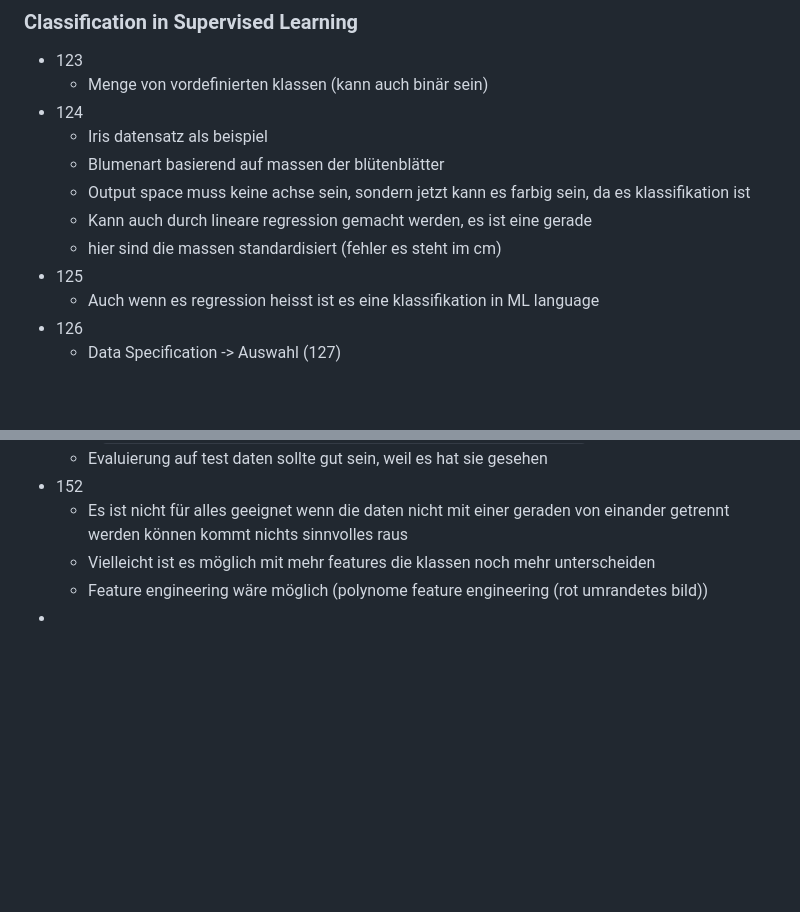
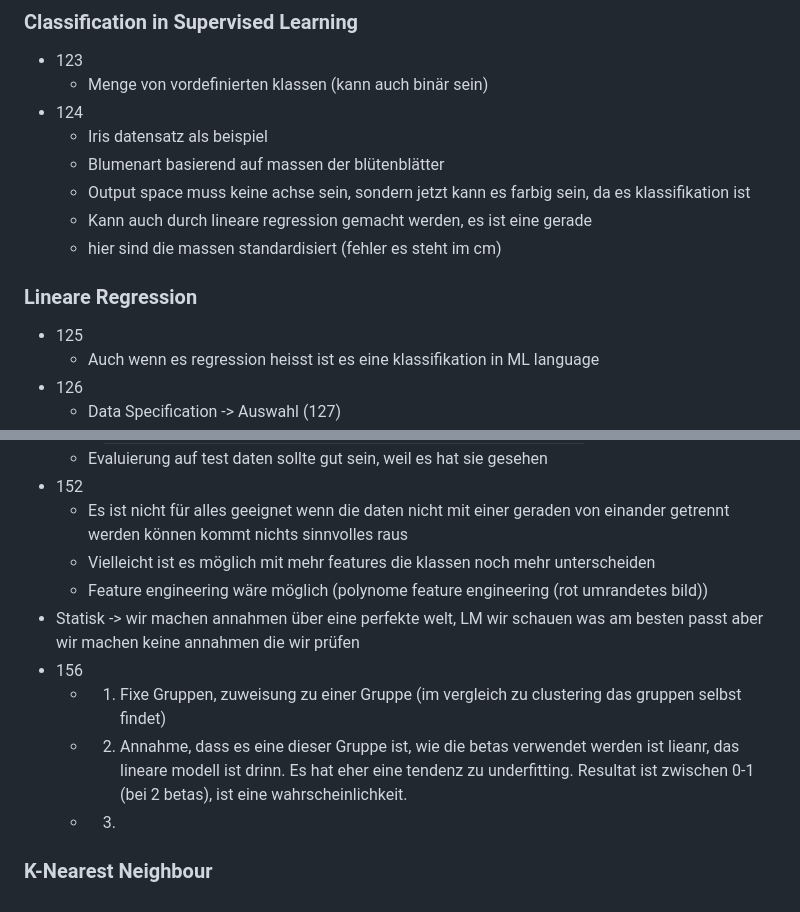
Before and after one commit to Nora-Olivia-Ammann/cas_data_science, a Markdown page: 0_Notes/09_Machine_Learning.md, 2 parts joined by grey strips. Rendered like a GitHub page; blank space fills up the shorter version.

```diff
--- a/0_Notes/09_Machine_Learning.md
+++ b/0_Notes/09_Machine_Learning.md
@@ -322,6 +322,9 @@
   - Output space muss keine achse sein, sondern jetzt kann es farbig sein, da es klassifikation ist
   - Kann auch durch lineare regression gemacht werden, es ist eine gerade
   - hier sind die massen standardisiert (fehler es steht im cm)
+
+### Lineare Regression
+
 - 125
   - Auch wenn es regression heisst ist es eine klassifikation in ML language
 - 126
@@ -410,5 +413,10 @@
   - Es ist nicht für alles geeignet wenn die daten nicht mit einer geraden von einander getrennt werden können kommt nichts sinnvolles raus
   - Vielleicht ist es möglich mit mehr features die klassen noch mehr unterscheiden
   - Feature engineering wäre möglich (polynome feature engineering (rot umrandetes bild))
--
--
+- Statisk -> wir machen annahmen über eine perfekte welt, LM wir schauen was am besten passt aber wir machen keine annahmen die wir prüfen
+- 156
+  - 1. Fixe Gruppen, zuweisung zu einer Gruppe (im vergleich zu clustering das gruppen selbst findet)
+  - 2. Annahme, dass es eine dieser Gruppe ist, wie die betas verwendet werden ist lieanr, das lineare modell ist drinn. Es hat eher eine tendenz zu underfitting. Resultat ist zwischen 0-1 (bei 2 betas), ist eine wahrscheinlichkeit.
+  - 3.
+
+### K-Nearest Neighbour
```
